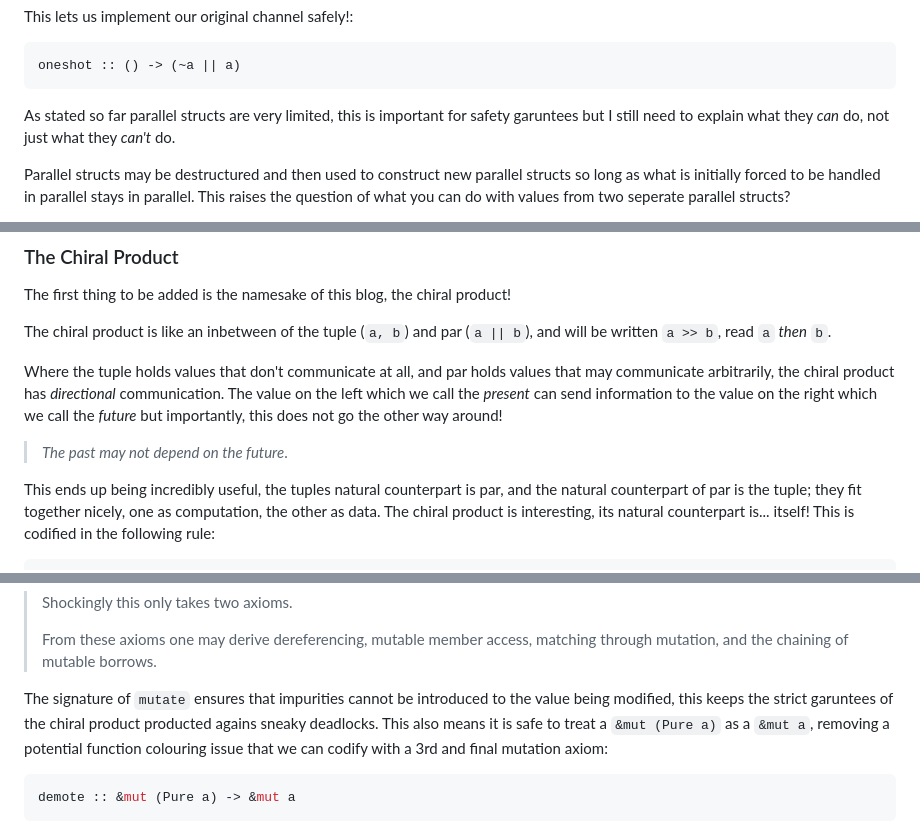
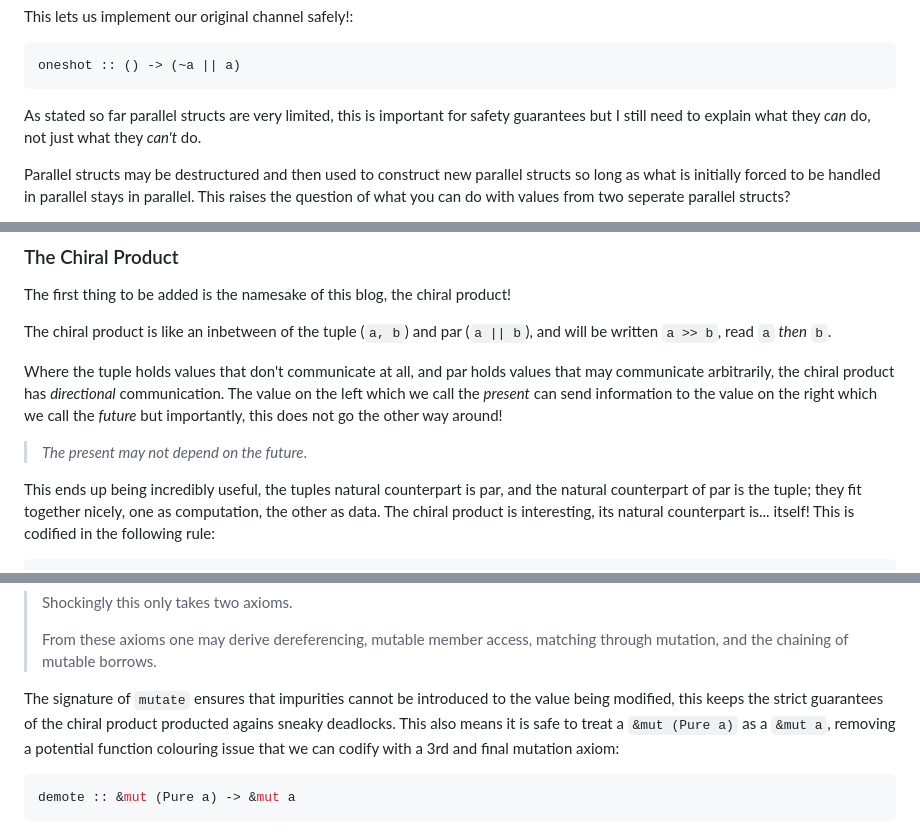
Before and after one commit to Vi-Kitten/personal-site, a Markdown page: content/blogs/the-chiral-product.md, 3 parts joined by grey strips. Rendered like a GitHub page.

````diff
--- a/content/blogs/the-chiral-product.md
+++ b/content/blogs/the-chiral-product.md
@@ -132,7 +132,7 @@ This lets us implement our original channel safely!:
 oneshot :: () -> (~a || a)
 ```
 
-As stated so far parallel structs are very limited, this is important for safety garuntees but I still need to explain what they *can* do, not just what they *can't* do.
+As stated so far parallel structs are very limited, this is important for safety guarantees but I still need to explain what they *can* do, not just what they *can't* do.
 
 Parallel structs may be destructured and then used to construct new parallel structs so long as what is initially forced to be handled in parallel stays in parallel. This raises the question of what you can do with values from two seperate parallel structs?
 
@@ -238,7 +238,7 @@ The chiral product is like an inbetween of the tuple (`a, b`) and par (`a || b`)
 Where the tuple holds values that don't communicate at all, and par holds values that may communicate arbitrarily, the chiral product has *directional* communication.
 The value on the left which we call the *present* can send information to the value on the right which we call the *future* but importantly, this does not go the other way around!
 
-> *The past may not depend on the future*.
+> *The present may not depend on the future*.
 
 This ends up being incredibly useful, the tuples natural counterpart is par, and the natural counterpart of par is the tuple; they fit together nicely, one as computation, the other as data.
 The chiral product is interesting, its natural counterpart is... itself! This is codified in the following rule:
@@ -321,7 +321,7 @@ mutate :: (&mut a, Pure (a -> b >> a)) -> b
 >
 > From these axioms one may derive dereferencing, mutable member access, matching through mutation, and the chaining of mutable borrows.
 
-The signature of `mutate` ensures that impurities cannot be introduced to the value being modified, this keeps the strict garuntees of the chiral product producted agains sneaky deadlocks.
+The signature of `mutate` ensures that impurities cannot be introduced to the value being modified, this keeps the strict guarantees of the chiral product producted agains sneaky deadlocks.
 This also means it is safe to treat a `&mut (Pure a)` as a `&mut a`, removing a potential function colouring issue that we can codify with a 3rd and final mutation axiom:
 ```hs
 demote :: &mut (Pure a) -> &mut a
````
Also changed, not shown: other parts of content/blogs/the-chiral-product.md (+5 -5 lines).
